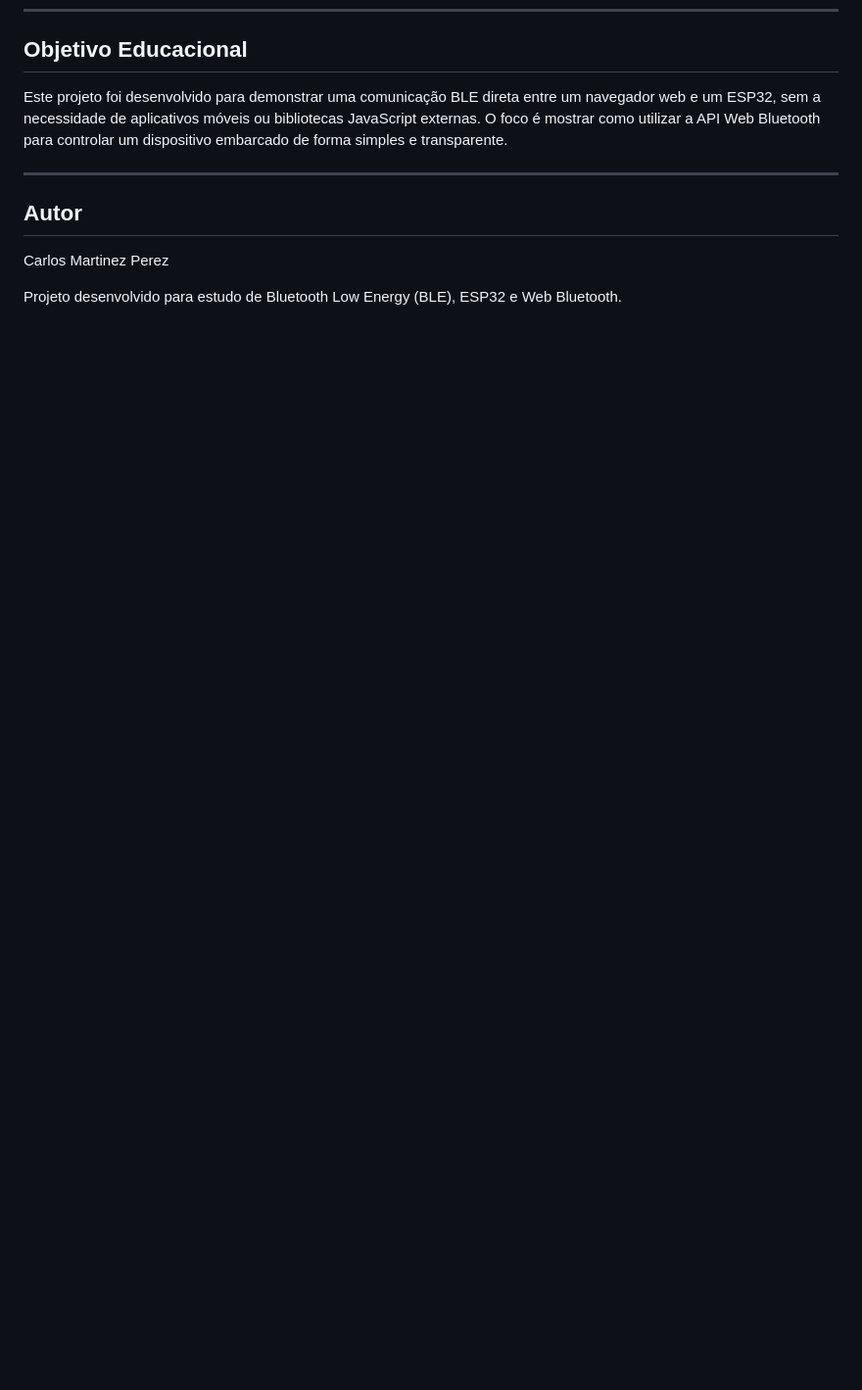
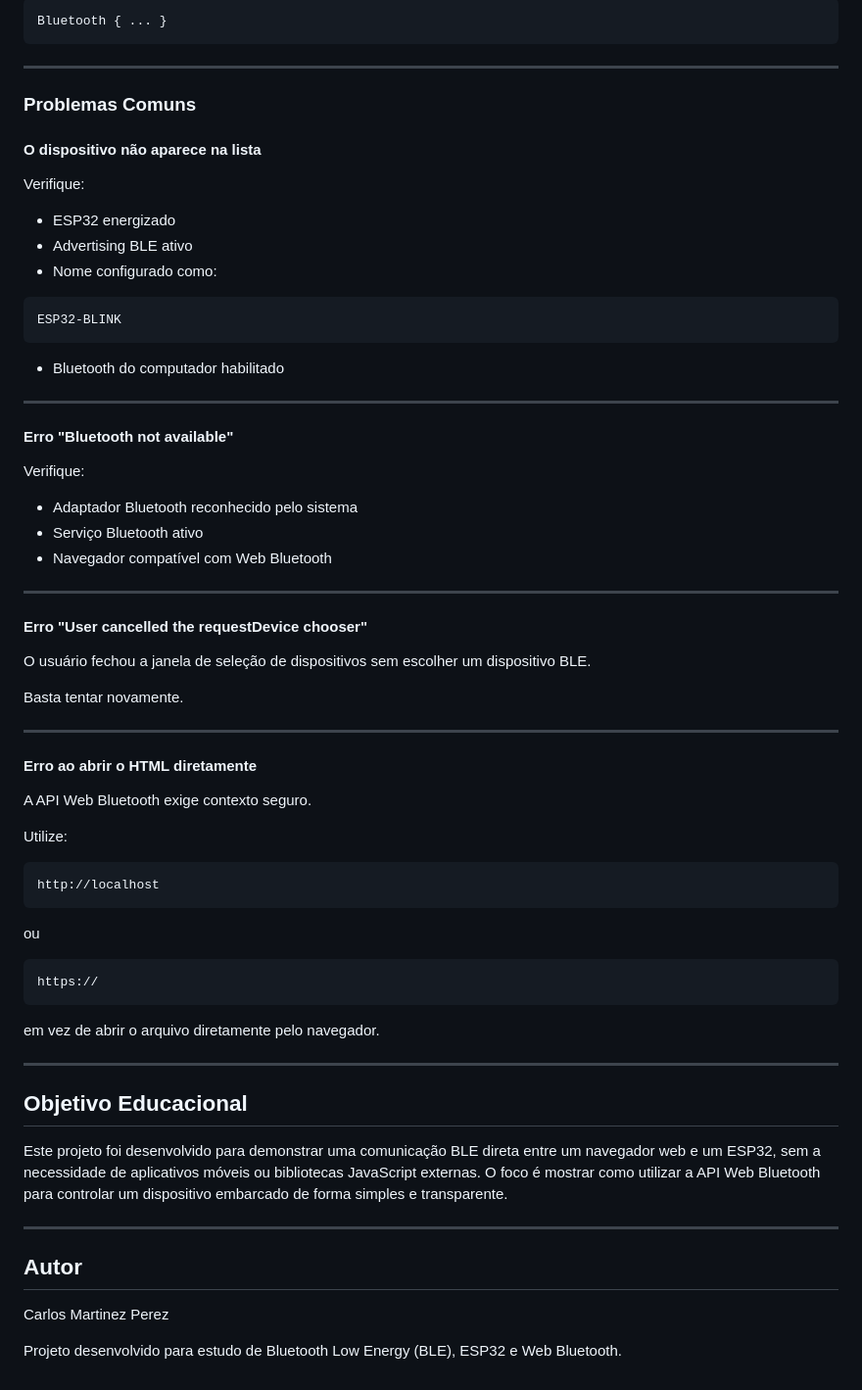
Before and after one commit to CarlosMartinezPerez/blink_ble_ctrl, a Markdown page: README.md, the part around one of its changes. Shown at 98% size. Rendered like a GitHub page; blank space fills up the shorter version.

Commit message:
Atualizando README.md

````diff
--- a/README.md
+++ b/README.md
@@ -282,3 +372,65 @@ Não foram implementados:
+```javascript
+Bluetooth { ... }
+```
+
+---
+
+### Problemas Comuns
+
+#### O dispositivo não aparece na lista
+
+Verifique:
+
+* ESP32 energizado
+* Advertising BLE ativo
+* Nome configurado como:
+
+```text
+ESP32-BLINK
+```
+
+* Bluetooth do computador habilitado
+
+---
+
+#### Erro "Bluetooth not available"
+
+Verifique:
+
+* Adaptador Bluetooth reconhecido pelo sistema
+* Serviço Bluetooth ativo
+* Navegador compatível com Web Bluetooth
+
+---
+
+#### Erro "User cancelled the requestDevice chooser"
+
+O usuário fechou a janela de seleção de dispositivos sem escolher um dispositivo BLE.
+
+Basta tentar novamente.
+
+---
+
+#### Erro ao abrir o HTML diretamente
+
+A API Web Bluetooth exige contexto seguro.
+
+Utilize:
+
+```text
+http://localhost
+```
+
+ou
+
+```text
+https://
+```
+
+em vez de abrir o arquivo diretamente pelo navegador.
+
+---
+
 ## Objetivo Educacional
 
 Este projeto foi desenvolvido para demonstrar uma comunicação BLE direta entre um navegador web e um ESP32, sem a necessidade de aplicativos móveis ou bibliotecas JavaScript externas. O foco é mostrar como utilizar a API Web Bluetooth para controlar um dispositivo embarcado de forma simples e transparente.
````
Also changed, not shown: other parts of README.md (+90 -0 lines).
